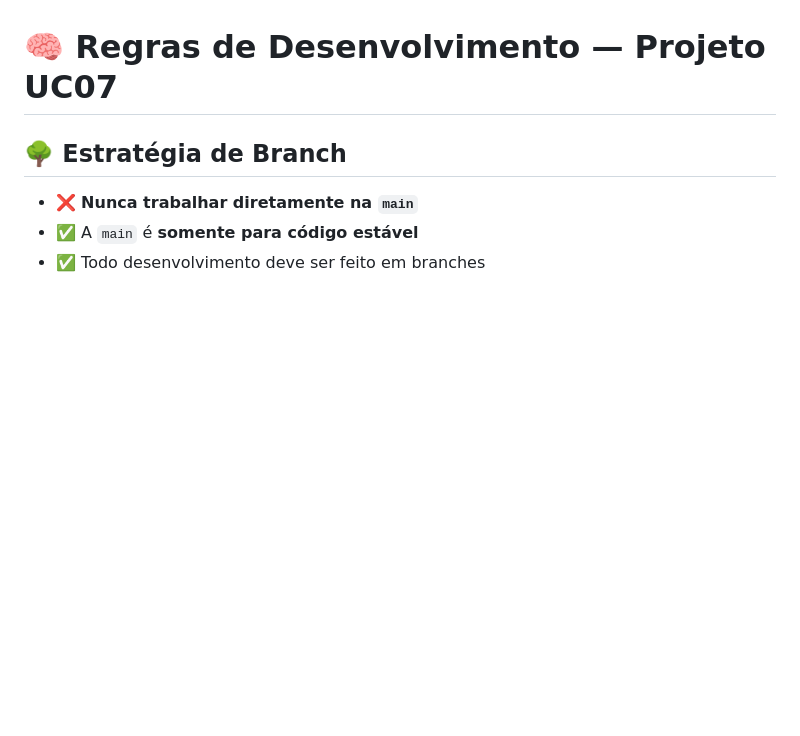
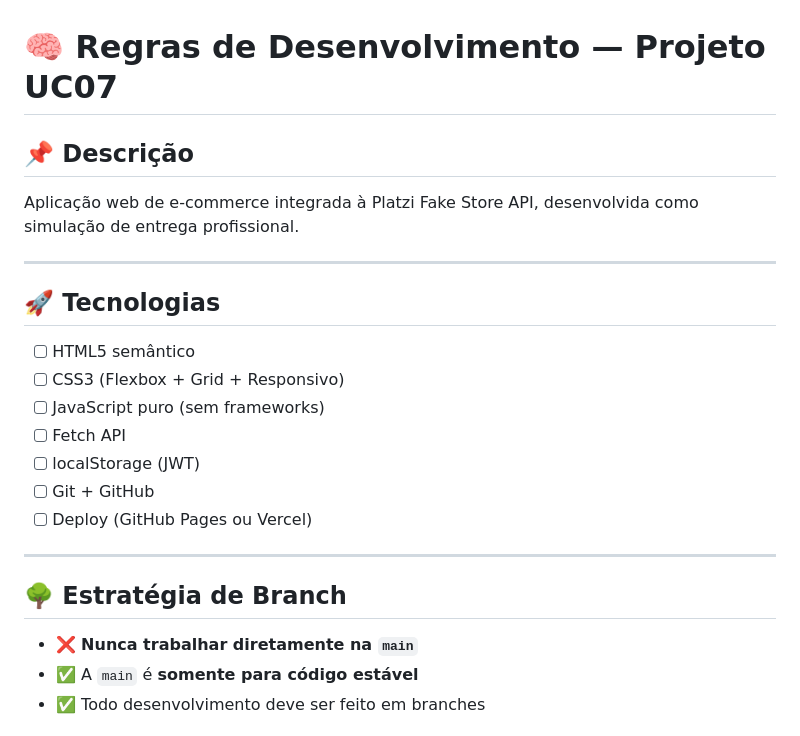
Before and after one commit to gabrielalves12y-art/MultiMarket, a Markdown page: CONTRIBUTING.md, the part around one of its changes. Drawn GitHub-style; blank space fills up the shorter version.

```diff
--- a/CONTRIBUTING.md
+++ b/CONTRIBUTING.md
@@ -1,4 +1,22 @@
 # 🧠 Regras de Desenvolvimento — Projeto UC07
+
+## 📌 Descrição
+
+Aplicação web de e-commerce integrada à Platzi Fake Store API, desenvolvida como simulação de entrega profissional.
+
+---
+
+## 🚀 Tecnologias
+
+* [ ] HTML5 semântico
+* [ ] CSS3 (Flexbox + Grid + Responsivo)
+* [ ] JavaScript puro (sem frameworks)
+* [ ] Fetch API
+* [ ] localStorage (JWT)
+* [ ] Git + GitHub
+* [ ] Deploy (GitHub Pages ou Vercel)
+
+---
 
 ## 🌳 Estratégia de Branch
 
```
Also changed, not shown: other parts of CONTRIBUTING.md (+45 -2 lines).
